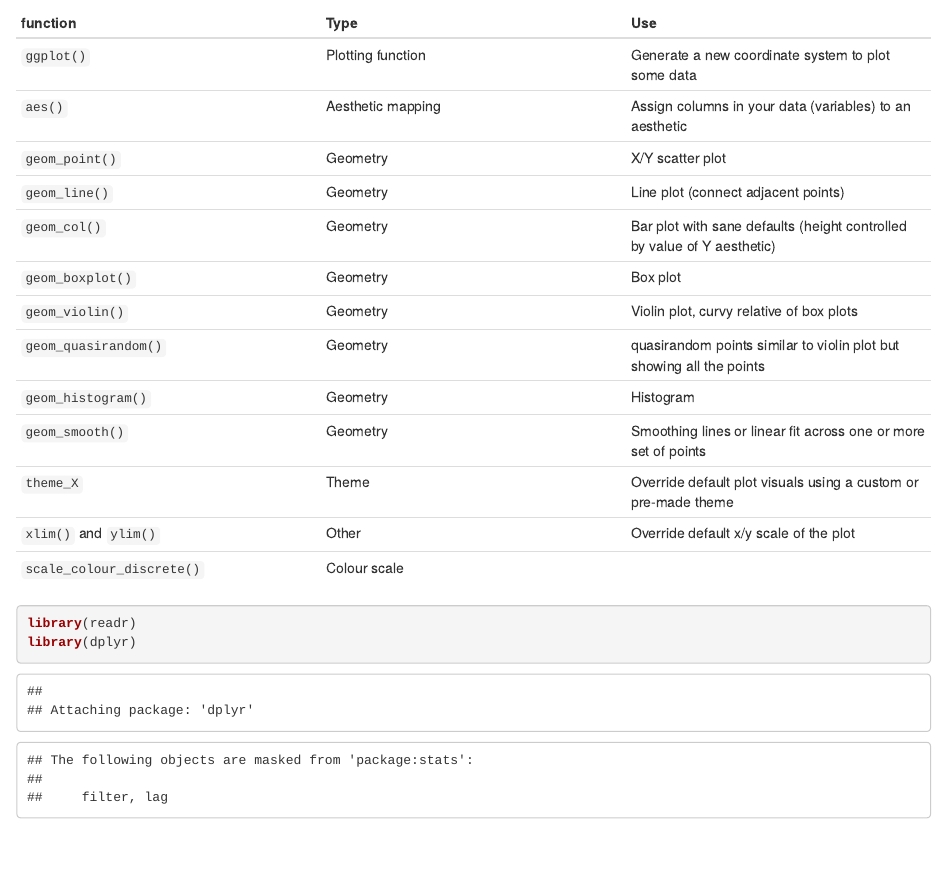
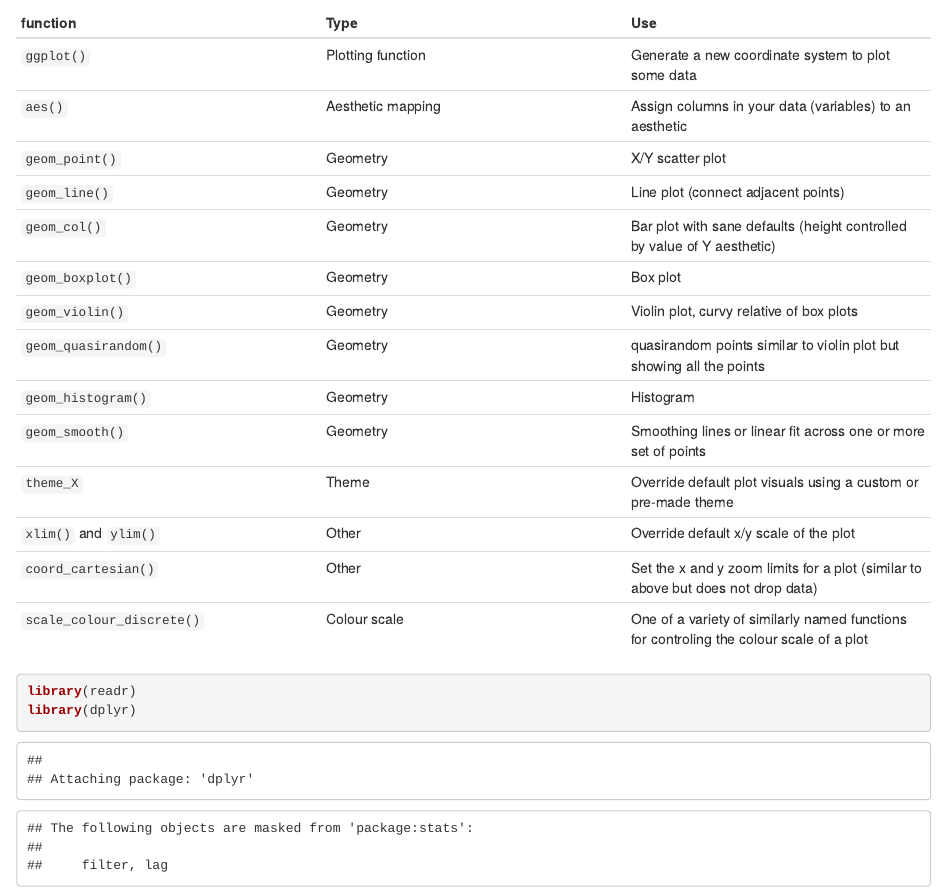
Before and after one commit to morinlab/MBB243, an R Markdown document (lab09/lab09-tutorial.Rmd): the page in a window 1100 px wide, from 1050 px down. Rendered offline with R 4.5, knitr and Pandoc, with nearby package versions; some code elsewhere in the file could not run offline.

Commit message:
update reference table

````diff
--- a/lab09/lab09-tutorial.Rmd
+++ b/lab09/lab09-tutorial.Rmd
@@ -52,7 +52,8 @@ Reminder of ggplot2 functions and their uses.
 |`geom_smooth()`|Geometry|Smoothing lines or linear fit across one or more set of points|
 |`theme_X`|Theme|Override default plot visuals using a custom or pre-made theme|
 |`xlim()` and `ylim()`|Other|Override default x/y scale of the plot|
-|`scale_colour_discrete()`|Colour scale||
+|`coord_cartesian()`|Other|Set the x and y zoom limits for a plot (similar to above but does not drop data)|
+|`scale_colour_discrete()`|Colour scale|One of a variety of similarly named functions for controling the colour scale of a plot|
 
 ```{r}
 library(readr)
````
